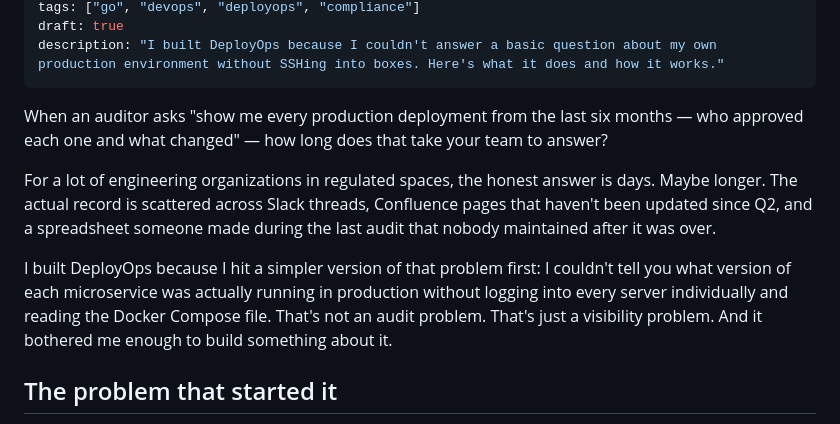
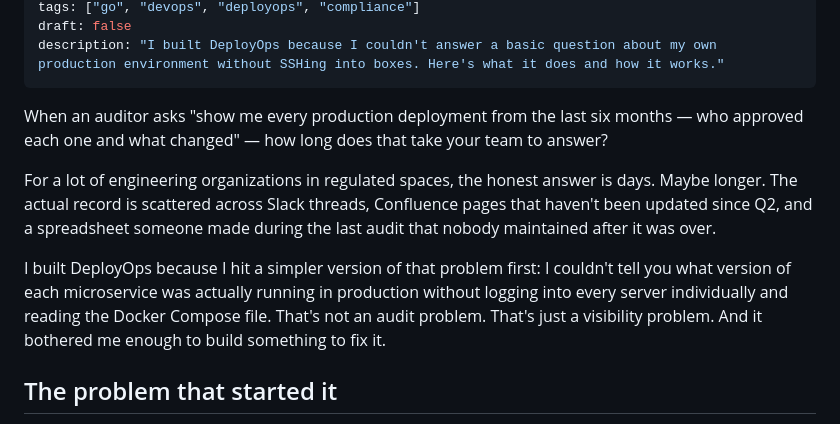
Before and after one commit to kkjorsvik/kylekjorsvik.com, a Markdown page: content/posts/building-deployops.md, the part around one of its changes. Rendered like a GitHub page.

```diff
--- a/content/posts/building-deployops.md
+++ b/content/posts/building-deployops.md
@@ -4,5 +4,5 @@ date: "2026-06-17"
 tags: ["go", "devops", "deployops", "compliance"]
-draft: true
+draft: false
 description: "I built DeployOps because I couldn't answer a basic question about my own production environment without SSHing into boxes. Here's what it does and how it works."
 ---
 
@@ -18,7 +18,7 @@ I built DeployOps because I hit a simpler version of that problem first: I could
 tell you what version of each microservice was actually running in production without
 logging into every server individually and reading the Docker Compose file. That's not
 an audit problem. That's just a visibility problem. And it bothered me enough to build
-something about it.
+something to fix it.
 
 ## The problem that started it
 
```
Also changed, not shown: other parts of content/posts/building-deployops.md (+1 -1 lines).
